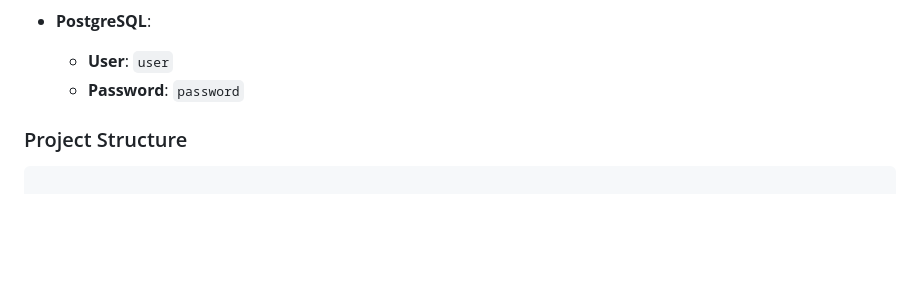
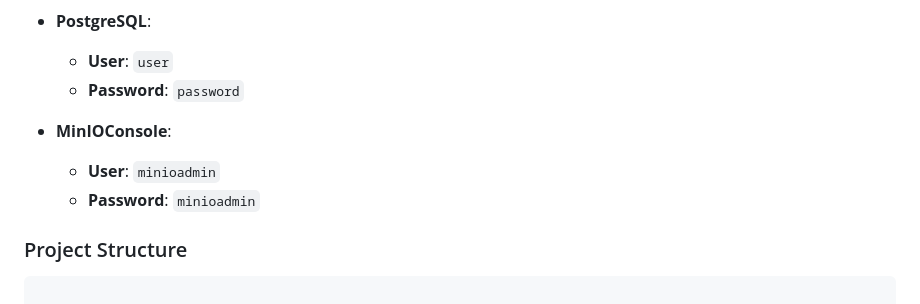
Before and after one commit to LarsK4nis/JustVlogging, a Markdown page: README.md, the part around the change. Rendered like a GitHub page; blank space fills up the shorter version.

```diff
--- a/README.md
+++ b/README.md
@@ -61,6 +61,9 @@ The application follows a standard structure for Flask-based applications and in
   - **User**: `user`
   - **Password**: `password`
 
+- **MinIOConsole**:
+  - **User**: `minioadmin`
+  - **Password**: `minioadmin`
 ### Project Structure
 <pre><code>
 .
```
